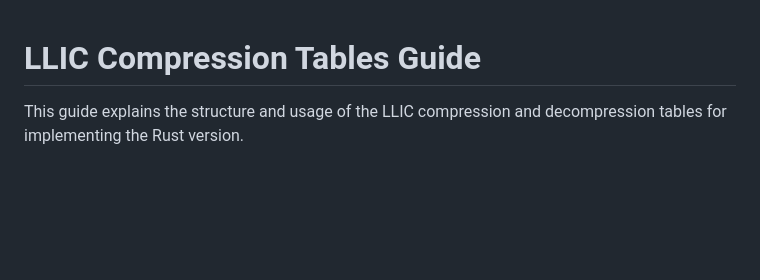
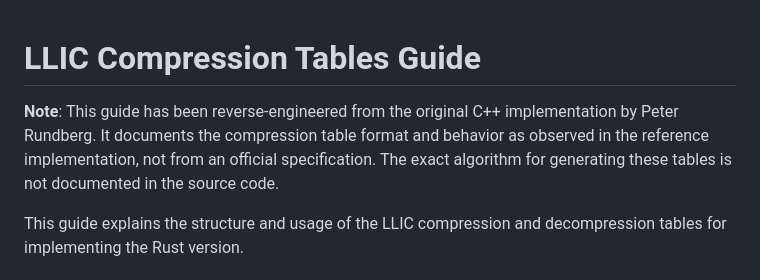
Before and after one commit to jotoft/llic_rs, a Markdown page: COMPRESSION_TABLES_GUIDE.md, the part around the change. Rendered like a GitHub page; blank space fills up the shorter version.

```diff
--- a/COMPRESSION_TABLES_GUIDE.md
+++ b/COMPRESSION_TABLES_GUIDE.md
@@ -1,4 +1,6 @@
 # LLIC Compression Tables Guide
+
+**Note**: This guide has been reverse-engineered from the original C++ implementation by Peter Rundberg. It documents the compression table format and behavior as observed in the reference implementation, not from an official specification. The exact algorithm for generating these tables is not documented in the source code.
 
 This guide explains the structure and usage of the LLIC compression and decompression tables for implementing the Rust
 version.
```
Also changed, not shown: LLIC_FORMAT_SPEC.md (+2 -0 lines).
